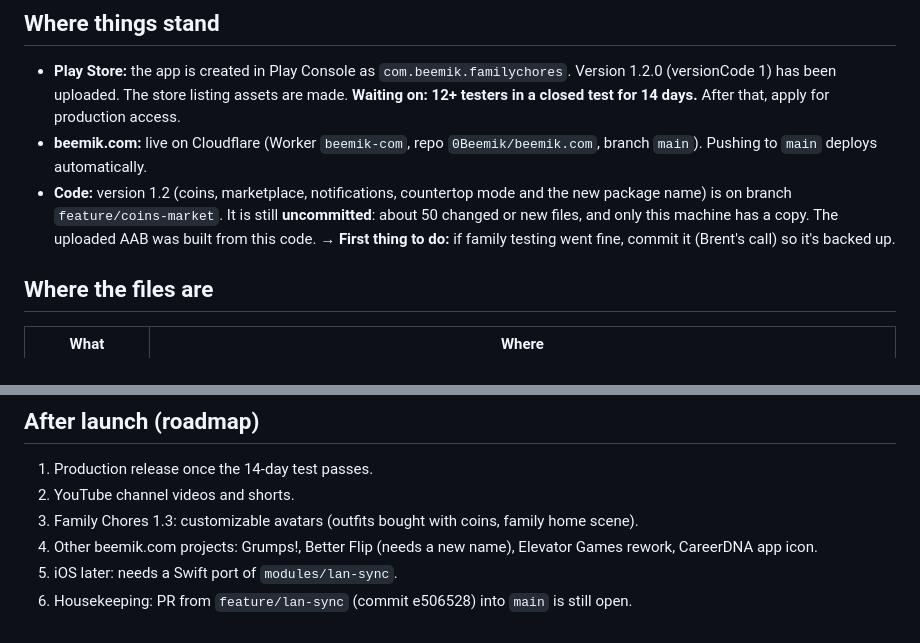
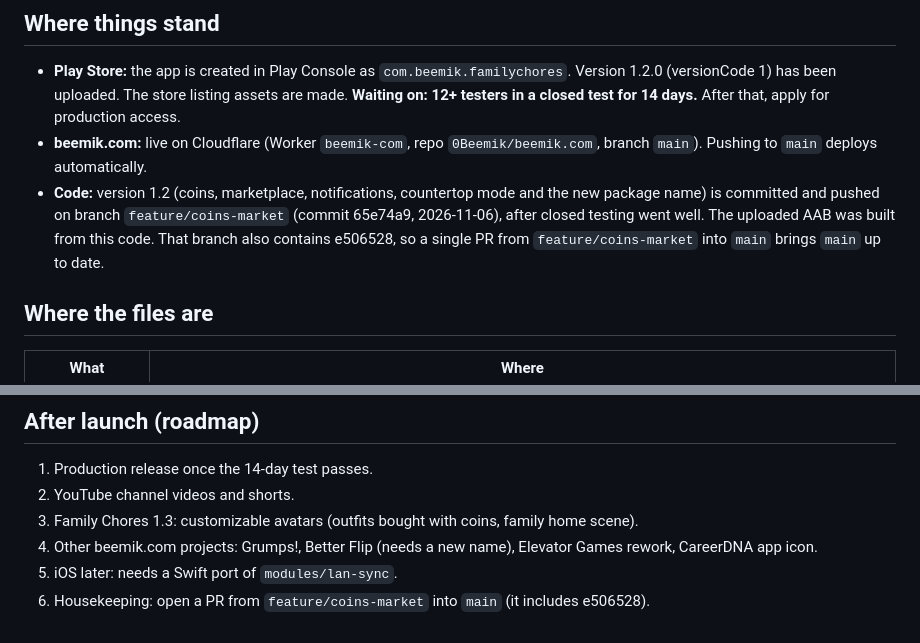
Before and after one commit to 0Beemik/choreapp, a Markdown page: HANDOFF.md, 2 parts joined by grey strips. Rendered like a GitHub page.

Commit message:
Note in HANDOFF.md that 1.2 is committed
Co-Authored-By: Claude Opus 5.5 <noreply@anthropic.com>

```diff
--- a/HANDOFF.md
+++ b/HANDOFF.md
@@ -11,9 +11,9 @@ what's next. (Claude: also read the memory files. They hold the same facts plus
 - **beemik.com:** live on Cloudflare (Worker `beemik-com`, repo `0Beemik/beemik.com`, branch `main`).
   Pushing to `main` deploys automatically.
 - **Code:** version 1.2 (coins, marketplace, notifications, countertop mode and the new package
-  name) is on branch `feature/coins-market`. It is still **uncommitted**: about 50 changed or new
-  files, and only this machine has a copy. The uploaded AAB was built from this code.
-  → **First thing to do:** if family testing went fine, commit it (Brent's call) so it's backed up.
+  name) is committed and pushed on branch `feature/coins-market` (commit 65e74a9, 2026-11-06), after
+  closed testing went well. The uploaded AAB was built from this code. That branch also contains
+  e506528, so a single PR from `feature/coins-market` into `main` brings `main` up to date.
 
 ## Where the files are
 
@@ -79,4 +79,4 @@ Other:
 3. Family Chores 1.3: customizable avatars (outfits bought with coins, family home scene).
 4. Other beemik.com projects: Grumps!, Better Flip (needs a new name), Elevator Games rework, CareerDNA app icon.
 5. iOS later: needs a Swift port of `modules/lan-sync`.
-6. Housekeeping: PR from `feature/lan-sync` (commit e506528) into `main` is still open.
+6. Housekeeping: open a PR from `feature/coins-market` into `main` (it includes e506528).
```
